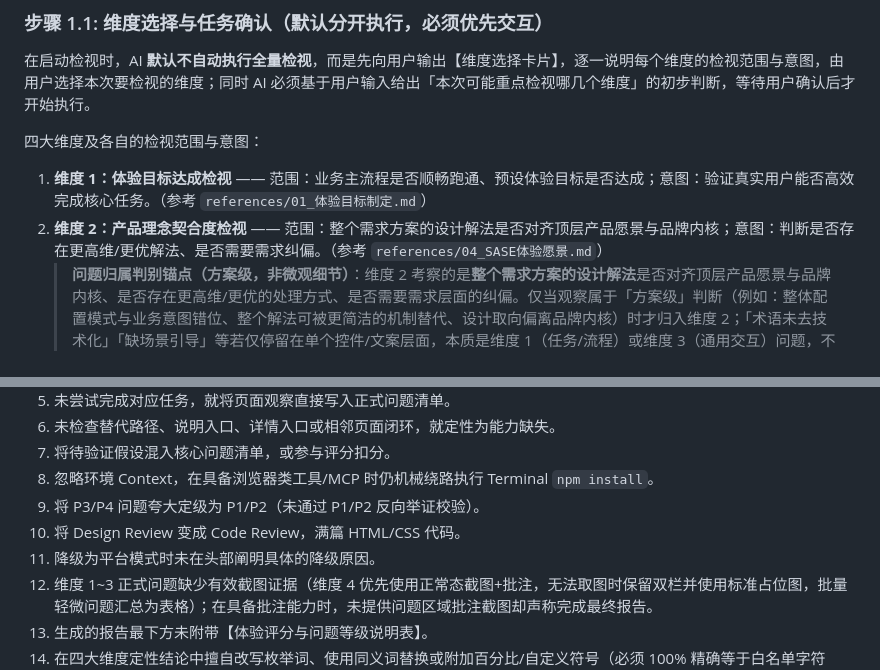
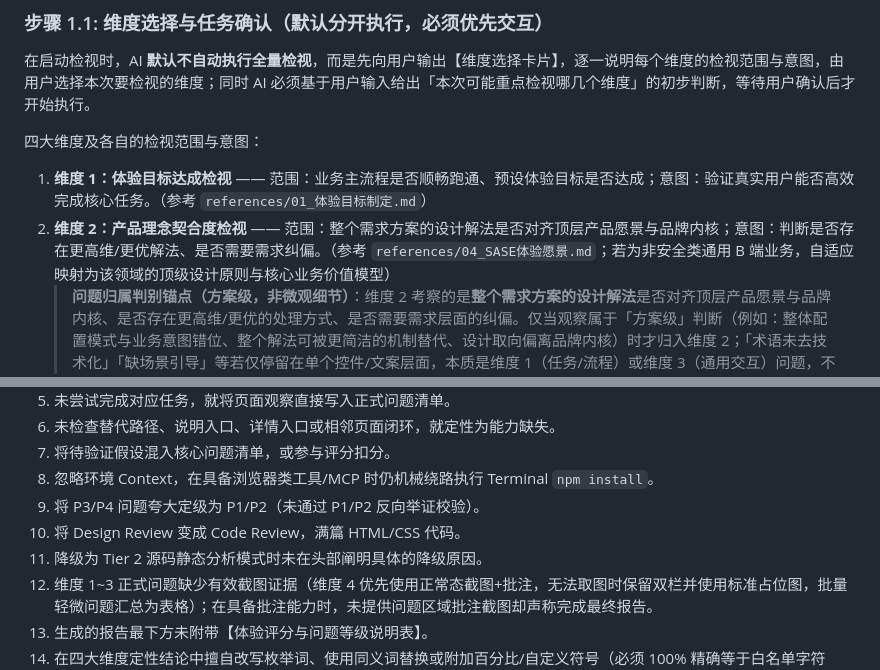
Before and after one commit to wangjue2026/skill-design-review, a Markdown page: SKILL.md, 2 parts joined by grey strips. GitHub-like rendering.

```diff
--- a/SKILL.md
+++ b/SKILL.md
@@ -98,7 +98,7 @@ AI 通过以下**三级判定**识别当前环境是否具备 Tier 1 浏览器
 四大维度及各自的检视范围与意图：
 
 1. **维度 1：体验目标达成检视** —— 范围：业务主流程是否顺畅跑通、预设体验目标是否达成；意图：验证真实用户能否高效完成核心任务。（参考 `references/01_体验目标制定.md`）
-2. **维度 2：产品理念契合度检视** —— 范围：整个需求方案的设计解法是否对齐顶层产品愿景与品牌内核；意图：判断是否存在更高维/更优解法、是否需要需求纠偏。（参考 `references/04_SASE体验愿景.md`）
+2. **维度 2：产品理念契合度检视** —— 范围：整个需求方案的设计解法是否对齐顶层产品愿景与品牌内核；意图：判断是否存在更高维/更优解法、是否需要需求纠偏。（参考 `references/04_SASE体验愿景.md`；若为非安全类通用 B 端业务，自适应映射为该领域的顶级设计原则与核心业务价值模型）
    > **问题归属判别锚点（方案级，非微观细节）**：维度 2 考察的是**整个需求方案的设计解法**是否对齐顶层产品愿景与品牌内核、是否存在更高维/更优的处理方式、是否需要需求层面的纠偏。仅当观察属于「方案级」判断（例如：整体配置模式与业务意图错位、整个解法可被更简洁的机制替代、设计取向偏离品牌内核）时才归入维度 2；「术语未去技术化」「缺场景引导」等若仅停留在单个控件/文案层面，本质是维度 1（任务/流程）或维度 3（通用交互）问题，不能因其沾边某个愿景关键词就上抬为维度 2。同时避免把真正的方案级偏差漏判为交互或流程问题。
 3. **维度 3：常规交互Checklist检视** —— 范围：表单校验、防错机制、状态反馈、专业文案规范；意图：排查通用 UX 交互合规性。（参考 `references/02_设计检视Checklist.md`）
 4. **维度 4：方案完备性检视** —— 范围：全状态矩阵（正常/空白/加载/报错/极端边界）、防错表单、权限角色、环境自适应；意图：扫描方案在异常与边界态下的完备性。（参考 `references/06_方案完备性检视Checklist.md`）
@@ -407,7 +407,7 @@ AI 检视发现的问题数量**不设任何上限，且实行严格的无条件
 8. 忽略环境 Context，在具备浏览器类工具/MCP 时仍机械绕路执行 Terminal `npm install`。
 9. 将 P3/P4 问题夸大定级为 P1/P2（未通过 P1/P2 反向举证校验）。
 10. 将 Design Review 变成 Code Review，满篇 HTML/CSS 代码。
-11. 降级为平台模式时未在头部阐明具体的降级原因。
+11. 降级为 Tier 2 源码静态分析模式时未在头部阐明具体的降级原因。
 12. 维度 1~3 正式问题缺少有效截图证据（维度 4 优先使用正常态截图+批注，无法取图时保留双栏并使用标准占位图，批量轻微问题汇总为表格）；在具备批注能力时，未提供问题区域批注截图却声称完成最终报告。
 13. 生成的报告最下方未附带【体验评分与问题等级说明表】。
 14. 在四大维度定性结论中擅自改写枚举词、使用同义词替换或附加百分比/自定义符号（必须 100% 精确等于白名单字符串）。
```
Also changed, not shown: other parts of SKILL.md (+5 -5 lines).
